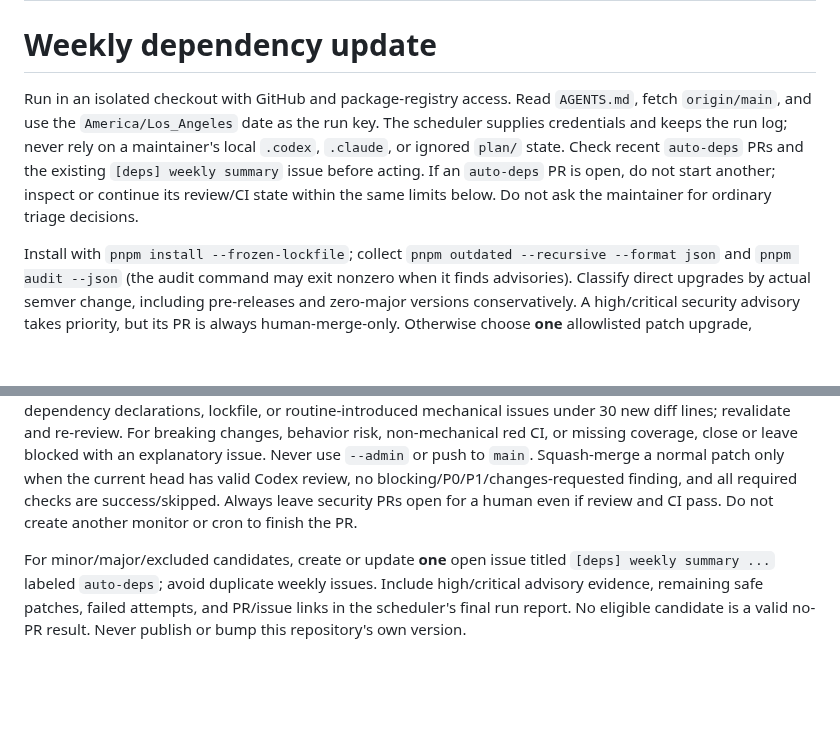
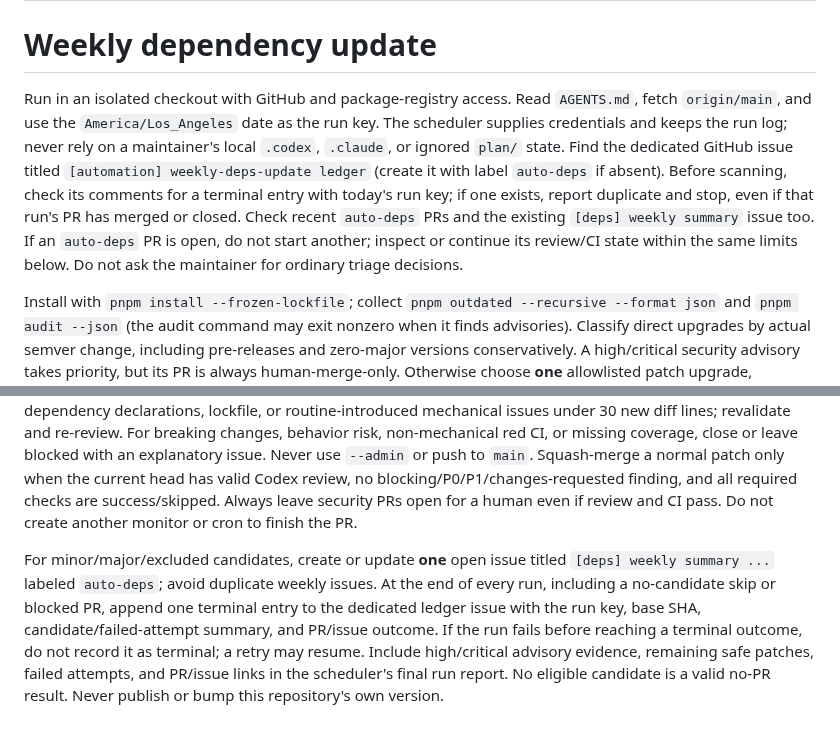
Before and after one commit to tuo-lei/vibe-replay, a Markdown page: crons/weekly-deps-update/PROMPT.md, 2 parts joined by grey strips. GitHub-like rendering; blank space fills up the shorter version.

```diff
--- a/crons/weekly-deps-update/PROMPT.md
+++ b/crons/weekly-deps-update/PROMPT.md
@@ -7,7 +7,7 @@ timezone: America/Los_Angeles
 
 # Weekly dependency update
 
-Run in an isolated checkout with GitHub and package-registry access. Read `AGENTS.md`, fetch `origin/main`, and use the `America/Los_Angeles` date as the run key. The scheduler supplies credentials and keeps the run log; never rely on a maintainer's local `.codex`, `.claude`, or ignored `plan/` state. Check recent `auto-deps` PRs and the existing `[deps] weekly summary` issue before acting. If an `auto-deps` PR is open, do not start another; inspect or continue its review/CI state within the same limits below. Do not ask the maintainer for ordinary triage decisions.
+Run in an isolated checkout with GitHub and package-registry access. Read `AGENTS.md`, fetch `origin/main`, and use the `America/Los_Angeles` date as the run key. The scheduler supplies credentials and keeps the run log; never rely on a maintainer's local `.codex`, `.claude`, or ignored `plan/` state. Find the dedicated GitHub issue titled `[automation] weekly-deps-update ledger` (create it with label `auto-deps` if absent). Before scanning, check its comments for a terminal entry with today's run key; if one exists, report duplicate and stop, even if that run's PR has merged or closed. Check recent `auto-deps` PRs and the existing `[deps] weekly summary` issue too. If an `auto-deps` PR is open, do not start another; inspect or continue its review/CI state within the same limits below. Do not ask the maintainer for ordinary triage decisions.
 
 Install with `pnpm install --frozen-lockfile`; collect `pnpm outdated --recursive --format json` and `pnpm audit --json` (the audit command may exit nonzero when it finds advisories). Classify direct upgrades by actual semver change, including pre-releases and zero-major versions conservatively. A high/critical security advisory takes priority, but its PR is always human-merge-only. Otherwise choose **one** allowlisted patch upgrade, preferring the package least recently upgraded according to Git/PR history. Minor/major updates are issue-only. Do not create work to fill the schedule.
 
@@ -17,4 +17,4 @@ Update only the necessary dependency declarations and `pnpm-lock.yaml`; avoid un
 
 Create at most one normal patch PR labeled `auto-deps`; document old/new versions, upstream changelog or its absence, the narrow diff, checks, E2E status, and bundle comparison. Security PRs must say `Security fix — human review and merge required`. Request `@codex review` for the current head. An acceptable review is a `chatgpt-codex-connector` formal review on the current SHA or its issue comment containing `Codex Review:` and a matching `Reviewed commit`. Read formal reviews, issue comments, inline comments, all required checks, and merge state. Poll no more often than every 60 seconds and no longer than 15 minutes per head; at most three reviewed heads. If behind, update normally, then repeat CI and review for the new SHA. Only fix dependency declarations, lockfile, or routine-introduced mechanical issues under 30 new diff lines; revalidate and re-review. For breaking changes, behavior risk, non-mechanical red CI, or missing coverage, close or leave blocked with an explanatory issue. Never use `--admin` or push to `main`. Squash-merge a normal patch only when the current head has valid Codex review, no blocking/P0/P1/changes-requested finding, and all required checks are success/skipped. Always leave security PRs open for a human even if review and CI pass. Do not create another monitor or cron to finish the PR.
 
-For minor/major/excluded candidates, create or update **one** open issue titled `[deps] weekly summary ...` labeled `auto-deps`; avoid duplicate weekly issues. Include high/critical advisory evidence, remaining safe patches, failed attempts, and PR/issue links in the scheduler's final run report. No eligible candidate is a valid no-PR result. Never publish or bump this repository's own version.
+For minor/major/excluded candidates, create or update **one** open issue titled `[deps] weekly summary ...` labeled `auto-deps`; avoid duplicate weekly issues. At the end of every run, including a no-candidate skip or blocked PR, append one terminal entry to the dedicated ledger issue with the run key, base SHA, candidate/failed-attempt summary, and PR/issue outcome. If the run fails before reaching a terminal outcome, do not record it as terminal; a retry may resume. Include high/critical advisory evidence, remaining safe patches, failed attempts, and PR/issue links in the scheduler's final run report. No eligible candidate is a valid no-PR result. Never publish or bump this repository's own version.
```
Also changed, not shown: crons/README.md (+2 -2 lines), crons/weekly-readme-docs-sync/PROMPT.md (+2 -2 lines).
